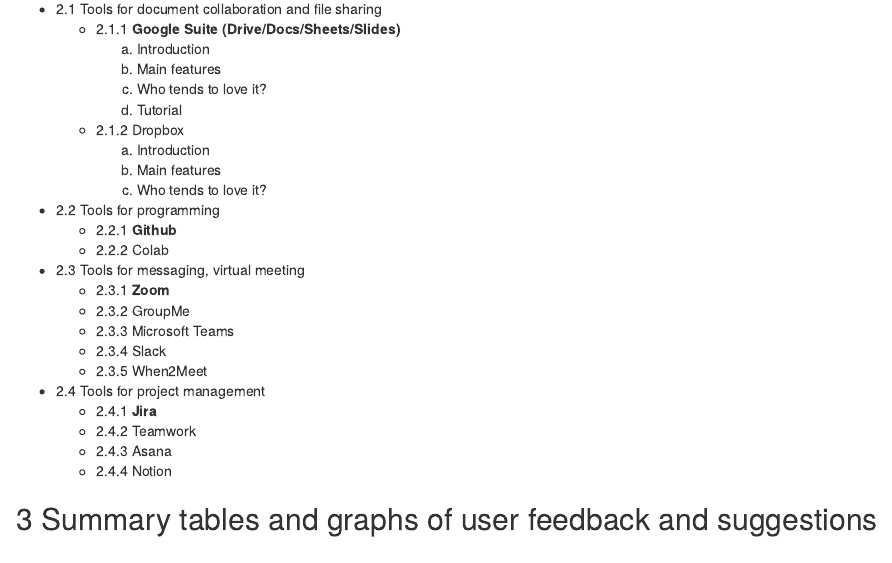
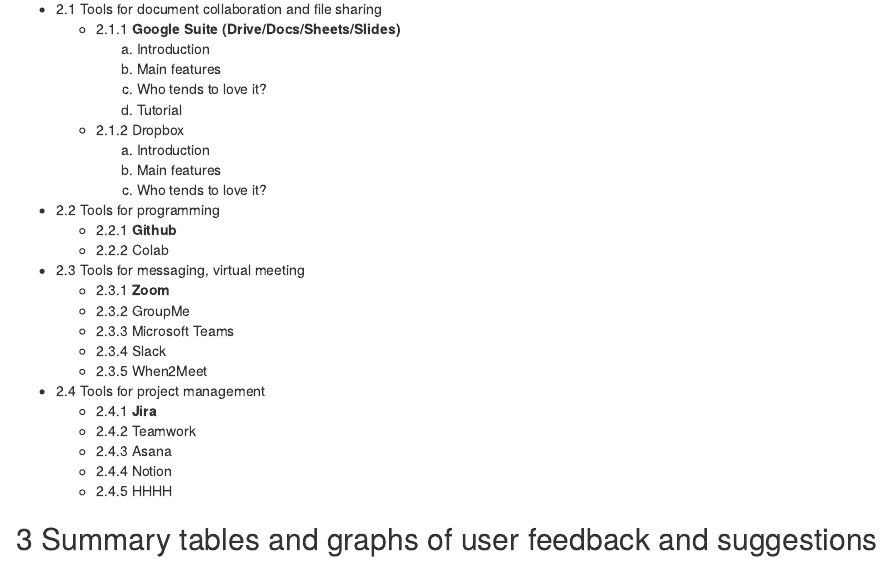
Before and after one commit to evannasu/MBAn501-Team-Even-Better, an R Markdown document (proposal.Rmd): the page in a window 1100 px wide, from 490 px down. Rendered offline with R 4.5, knitr and Pandoc, with nearby package versions.

Commit message:
Update proposal.Rmd

```diff
--- a/proposal.Rmd
+++ b/proposal.Rmd
@@ -48,5 +48,6 @@
     + 2.4.2 Teamwork
     + 2.4.3 Asana
     + 2.4.4 Notion
+    + 2.4.5 HHHH
 
 ## 3 Summary tables and graphs of user feedback and suggestions
```
